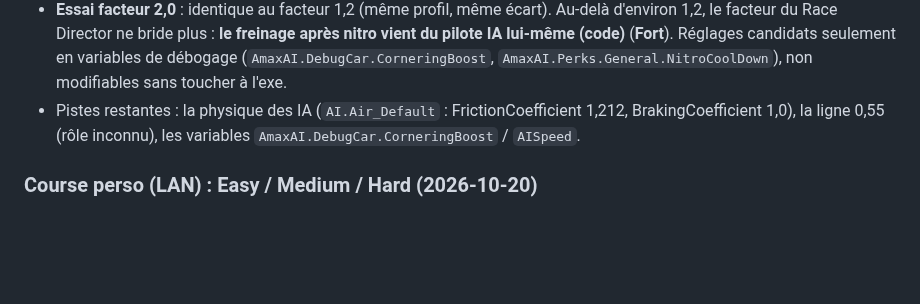
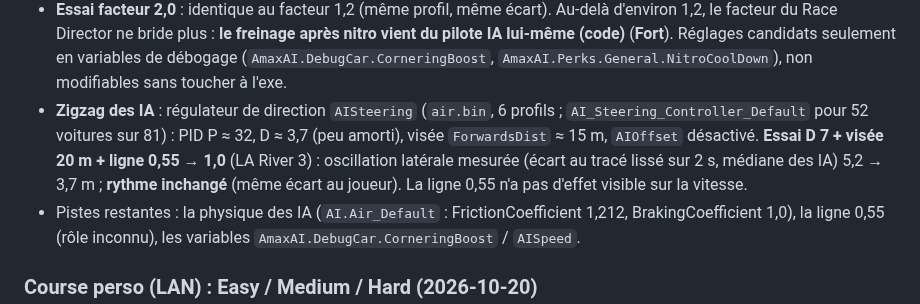
Before and after one commit to Ov3r-MAG1STR4L/blur-re, a Markdown page: docs/CONNAISSANCES.md, the part around the change. Rendered like a GitHub page; blank space fills up the shorter version.

Commit message:
Docs: damped AI steering reduces weaving, pace unchanged
Co-Authored-By: Claude Opus 5.5 <noreply@anthropic.com>

```diff
--- a/docs/CONNAISSANCES.md
+++ b/docs/CONNAISSANCES.md
@@ -664,6 +664,11 @@ Trois couches :
   Race Director ne bride plus : **le freinage après nitro vient du pilote IA lui-même (code)** (**Fort**). Réglages
   candidats seulement en variables de débogage (`AmaxAI.DebugCar.CorneringBoost`, `AmaxAI.Perks.General.NitroCoolDown`),
   non modifiables sans toucher à l'exe.
+- **Zigzag des IA** : régulateur de direction `AISteering` (`air.bin`, 6 profils ; `AI_Steering_Controller_Default`
+  pour 52 voitures sur 81) : PID P ≈ 32, D ≈ 3,7 (peu amorti), visée `ForwardsDist` ≈ 15 m, `AIOffset` désactivé.
+  **Essai D 7 + visée 20 m + ligne 0,55 → 1,0** (LA River 3) : oscillation latérale mesurée (écart au tracé lissé
+  sur 2 s, médiane des IA) 5,2 → 3,7 m ; **rythme inchangé** (même écart au joueur). La ligne 0,55 n'a pas d'effet
+  visible sur la vitesse.
 - Pistes restantes : la physique des IA (`AI.Air_Default` : FrictionCoefficient 1,212, BrakingCoefficient 1,0), la
   ligne 0,55 (rôle inconnu), les variables `AmaxAI.DebugCar.CorneringBoost` / `AISpeed`.
 
```
